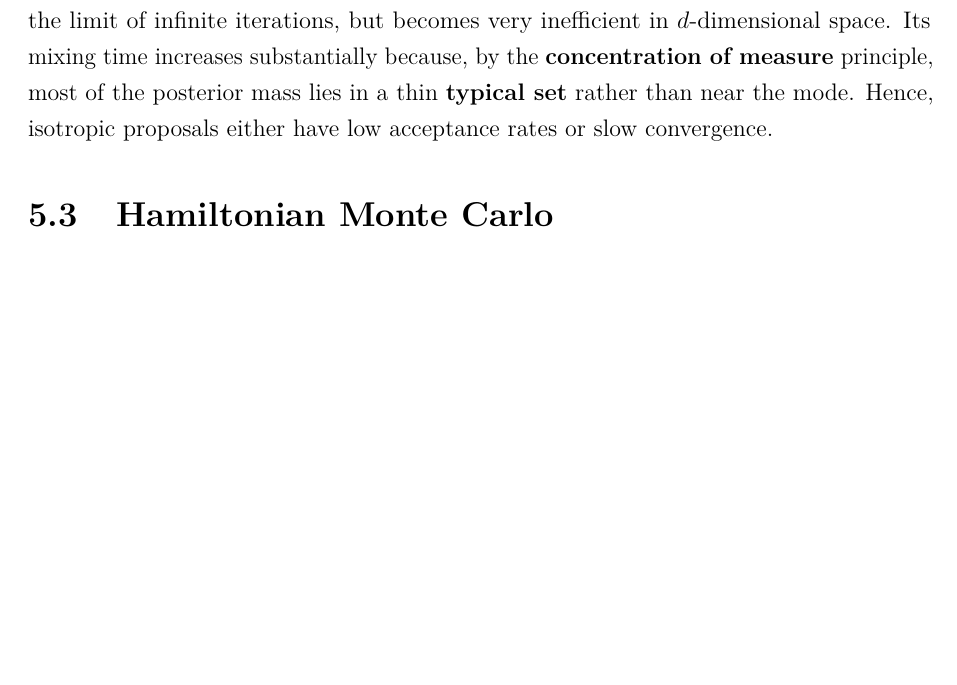
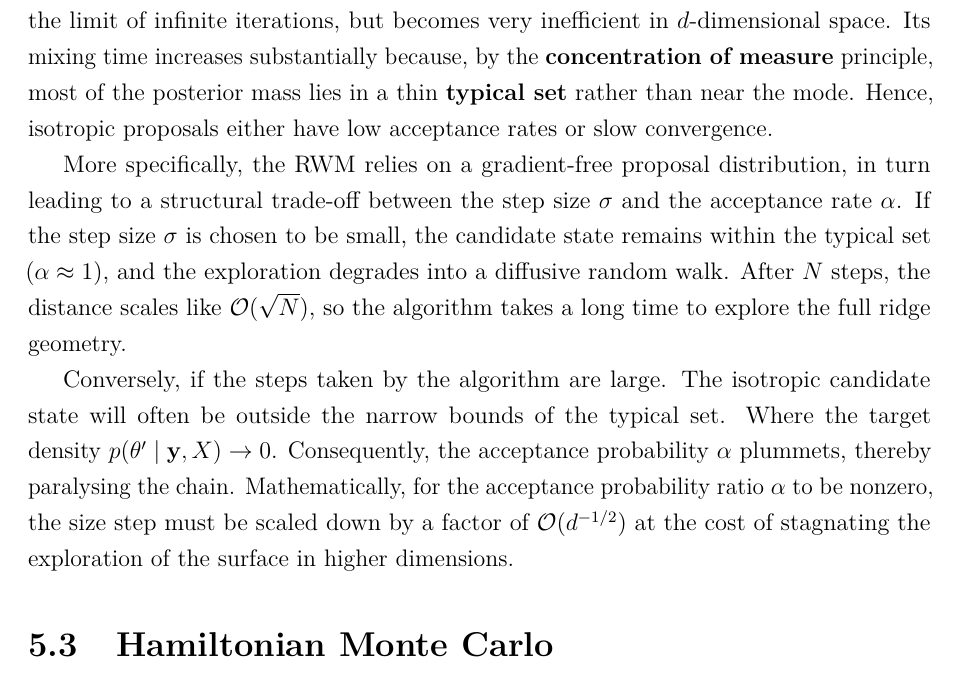
Before and after one commit to mishavelial/Masters-Dissertation-Project, a LaTeX thesis (Master's Dissertation Final.tex): part of page 25 of 31, cut so that both start at the same text, the shorter picture padded with empty space. Compiled offline with pdfLaTeX.

Commit message:
Update Master's Dissertation Final.tex
added two paragraphs about the specifics to why the rwm is inefficient

```diff
--- a/Master's Dissertation Final.tex
+++ b/Master's Dissertation Final.tex
@@ -451,6 +451,10 @@ $$\alpha = \min\left(1, \frac{p(\theta^\prime \mid \mathbf{y}, X)}{p(\theta^{(s)
 
 The RWM algorithm is guaranteed to asymptotically converge to the true posterior in the limit of infinite iterations, but becomes very inefficient in $d$-dimensional space. Its mixing time increases substantially because, by the \textbf{concentration of measure} principle, most of the posterior mass lies in a thin \textbf{typical set} rather than near the mode. Hence, isotropic proposals either have low acceptance rates or slow convergence.
 
+More specifically, the RWM relies on a gradient-free proposal distribution, in turn leading to a structural trade-off between the step size $\sigma$ and the acceptance rate $\alpha$. If the step size $\sigma$ is chosen to be small, the candidate state remains within the typical set ($\alpha \approx 1$), and the exploration degrades into a diffusive random walk. After $N$ steps, the distance scales like $\mathcal{O}(\sqrt{N})$, so the algorithm takes a long time to explore the full ridge geometry.
+
+Conversely, if the steps taken by the algorithm are large. The isotropic candidate state will often be outside the narrow bounds of the typical set. Where the target density $p(\theta^\prime \mid \mathbf{y}, X) \to 0$. Consequently, the acceptance probability $\alpha$ plummets, thereby paralysing the chain. Mathematically, for the acceptance probability ratio $\alpha$ to be nonzero, the size step must be scaled down by a factor of $\mathcal{O}(d^{-1/2})$ at the cost of stagnating the exploration of the surface in higher dimensions.
+
 \section{Hamiltonian Monte Carlo}
 
 \section{The No-U-Turn Sampler (NUTS)}
```
